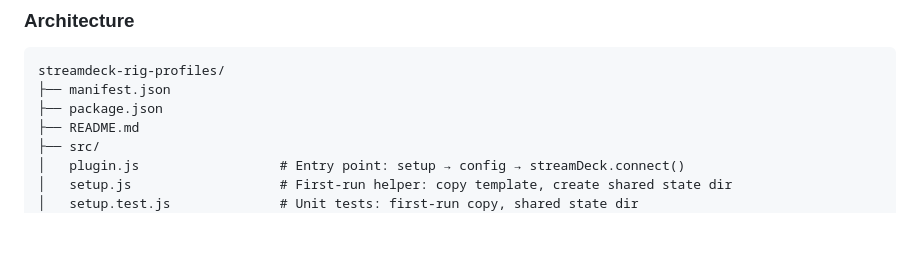
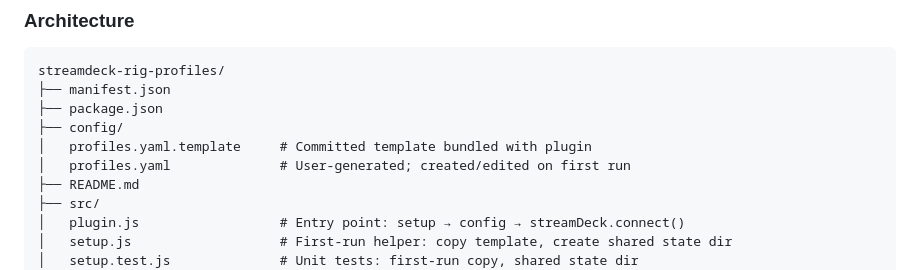
Before and after one commit to brianreese/streamdeck-rig-profiles, a Markdown page: docs/streamdeck-plugins-spec.md, the part around the change. Drawn GitHub-style; blank space fills up the shorter version.

Commit message:
Update docs/streamdeck-plugins-spec.md
Co-authored-by: Copilot <175728472+Copilot@users.noreply.github.com>

```diff
--- a/docs/streamdeck-plugins-spec.md
+++ b/docs/streamdeck-plugins-spec.md
@@ -518,6 +518,9 @@ Register it in `profileSwitch.js` and document required profile field(s) and pre
 streamdeck-rig-profiles/
 ├── manifest.json
 ├── package.json
+├── config/
+│   profiles.yaml.template     # Committed template bundled with plugin
+│   profiles.yaml              # User-generated; created/edited on first run
 ├── README.md
 ├── src/
 │   plugin.js                  # Entry point: setup → config → streamDeck.connect()
```
